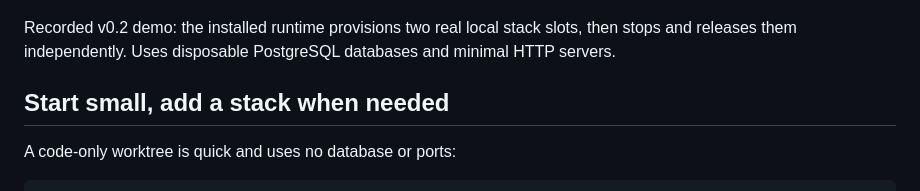
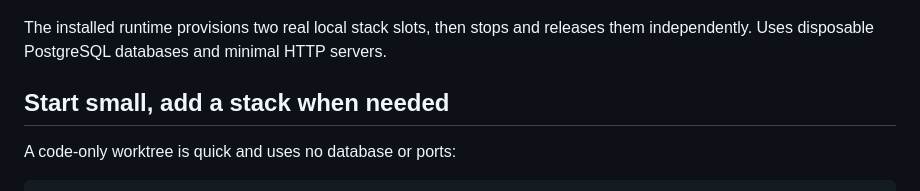
Before and after one commit to hishamalward/agentslots, a Markdown page: README.md, the part around one of its changes. GitHub-like rendering.

```diff
--- a/README.md
+++ b/README.md
@@ -16,7 +17,7 @@ It is one small runtime tool. It does not orchestrate agents, assign tasks, or m
 
 ![Two stack slots running independently, then one stopped while the other keeps running](docs/demo.gif)
 
-Recorded v0.2 demo: the installed runtime provisions two real local stack slots, then stops
+The installed runtime provisions two real local stack slots, then stops
 and releases them independently. Uses disposable PostgreSQL databases and minimal HTTP servers.
 
 ## Start small, add a stack when needed
```
Also changed, not shown: other parts of README.md (+1 -0 lines), QUICKSTART.md (+5 -2 lines).
